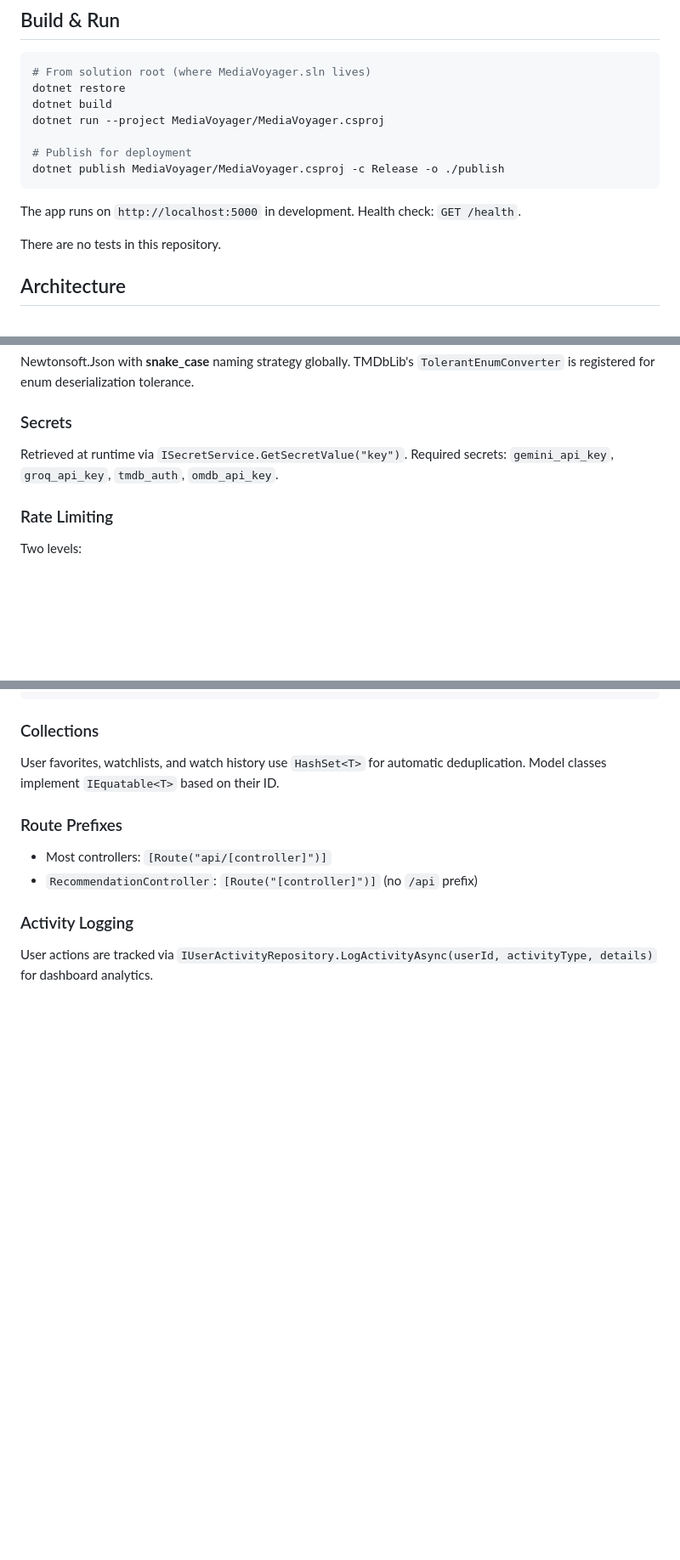
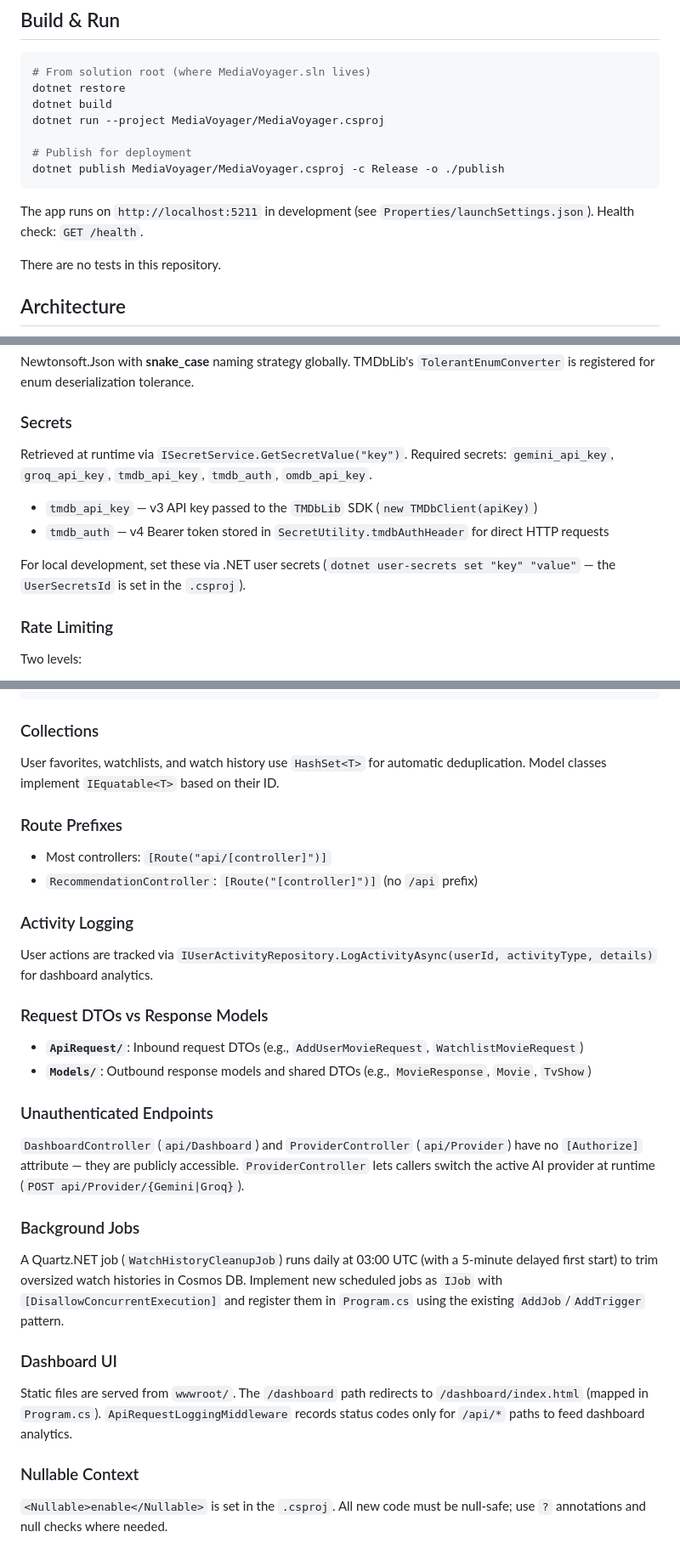
Before and after one commit to DarkKnight1302/MediaVoyager, a Markdown page: .github/copilot-instructions.md, 3 parts joined by grey strips. Shown at 85% size. Drawn GitHub-style; blank space fills up the shorter version.

Commit message:
Add AGENTS.md and fix stale dev port in copilot instructions

````diff
--- a/.github/copilot-instructions.md
+++ b/.github/copilot-instructions.md
@@ -12,7 +12,7 @@ dotnet run --project MediaVoyager/MediaVoyager.csproj
 dotnet publish MediaVoyager/MediaVoyager.csproj -c Release -o ./publish
 ```
 
-The app runs on `http://localhost:5000` in development. Health check: `GET /health`.
+The app runs on `http://localhost:5211` in development (see `Properties/launchSettings.json`). Health check: `GET /health`.
 
 There are no tests in this repository.
 
@@ -84,7 +84,12 @@ Newtonsoft.Json with **snake_case** naming strategy globally. TMDbLib's `Toleran
 
 ### Secrets
 
-Retrieved at runtime via `ISecretService.GetSecretValue("key")`. Required secrets: `gemini_api_key`, `groq_api_key`, `tmdb_auth`, `omdb_api_key`.
+Retrieved at runtime via `ISecretService.GetSecretValue("key")`. Required secrets: `gemini_api_key`, `groq_api_key`, `tmdb_api_key`, `tmdb_auth`, `omdb_api_key`.
+
+- `tmdb_api_key` — v3 API key passed to the `TMDbLib` SDK (`new TMDbClient(apiKey)`)
+- `tmdb_auth` — v4 Bearer token stored in `SecretUtility.tmdbAuthHeader` for direct HTTP requests
+
+For local development, set these via .NET user secrets (`dotnet user-secrets set "key" "value"` — the `UserSecretsId` is set in the `.csproj`).
 
 ### Rate Limiting
 
@@ -118,3 +123,24 @@ User favorites, watchlists, and watch history use `HashSet<T>` for automatic ded
 ### Activity Logging
 
 User actions are tracked via `IUserActivityRepository.LogActivityAsync(userId, activityType, details)` for dashboard analytics.
+
+### Request DTOs vs Response Models
+
+- **`ApiRequest/`**: Inbound request DTOs (e.g., `AddUserMovieRequest`, `WatchlistMovieRequest`)
+- **`Models/`**: Outbound response models and shared DTOs (e.g., `MovieResponse`, `Movie`, `TvShow`)
+
+### Unauthenticated Endpoints
+
+`DashboardController` (`api/Dashboard`) and `ProviderController` (`api/Provider`) have no `[Authorize]` attribute — they are publicly accessible. `ProviderController` lets callers switch the active AI provider at runtime (`POST api/Provider/{Gemini|Groq}`).
+
+### Background Jobs
+
+A Quartz.NET job (`WatchHistoryCleanupJob`) runs daily at 03:00 UTC (with a 5-minute delayed first start) to trim oversized watch histories in Cosmos DB. Implement new scheduled jobs as `IJob` with `[DisallowConcurrentExecution]` and register them in `Program.cs` using the existing `AddJob`/`AddTrigger` pattern.
+
+### Dashboard UI
+
+Static files are served from `wwwroot/`. The `/dashboard` path redirects to `/dashboard/index.html` (mapped in `Program.cs`). `ApiRequestLoggingMiddleware` records status codes only for `/api/*` paths to feed dashboard analytics.
+
+### Nullable Context
+
+`<Nullable>enable</Nullable>` is set in the `.csproj`. All new code must be null-safe; use `?` annotations and null checks where needed.
````
Also changed, not shown: AGENTS.md (added, +36 -0 lines).
